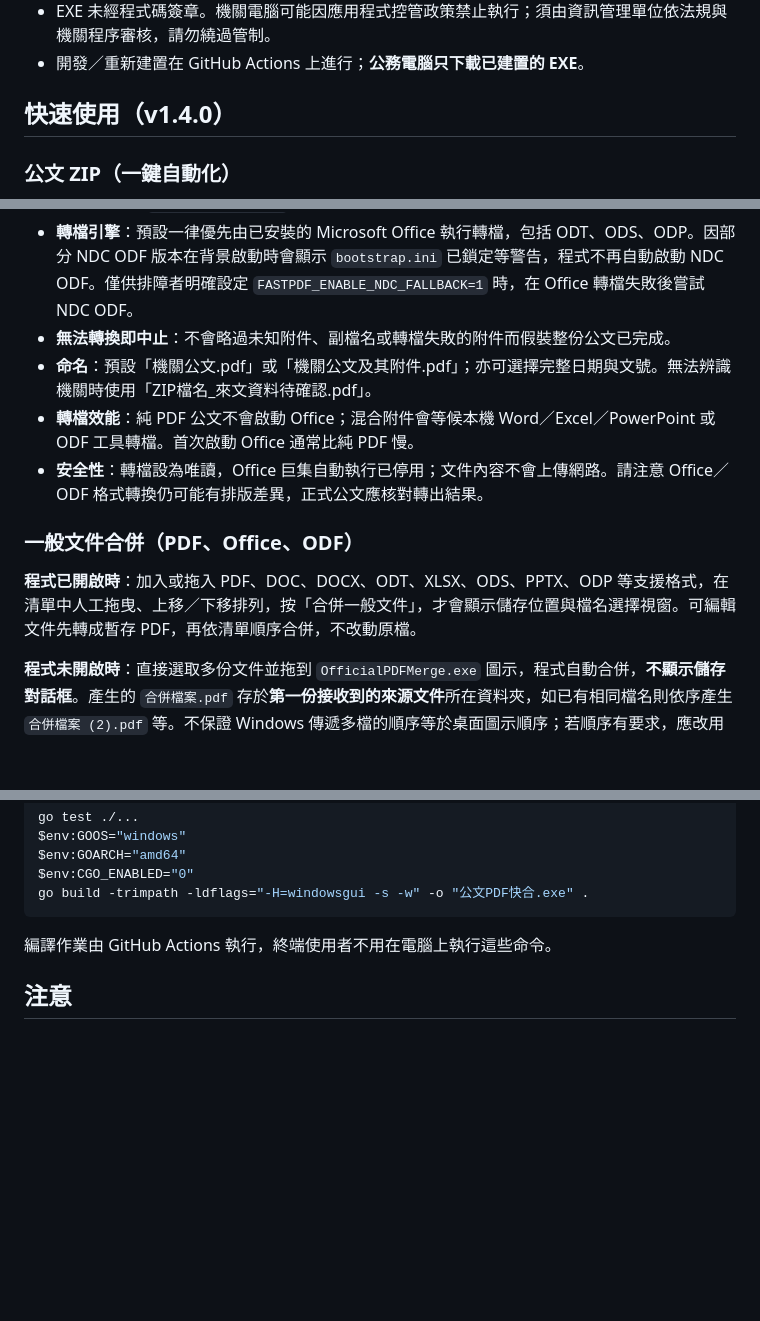
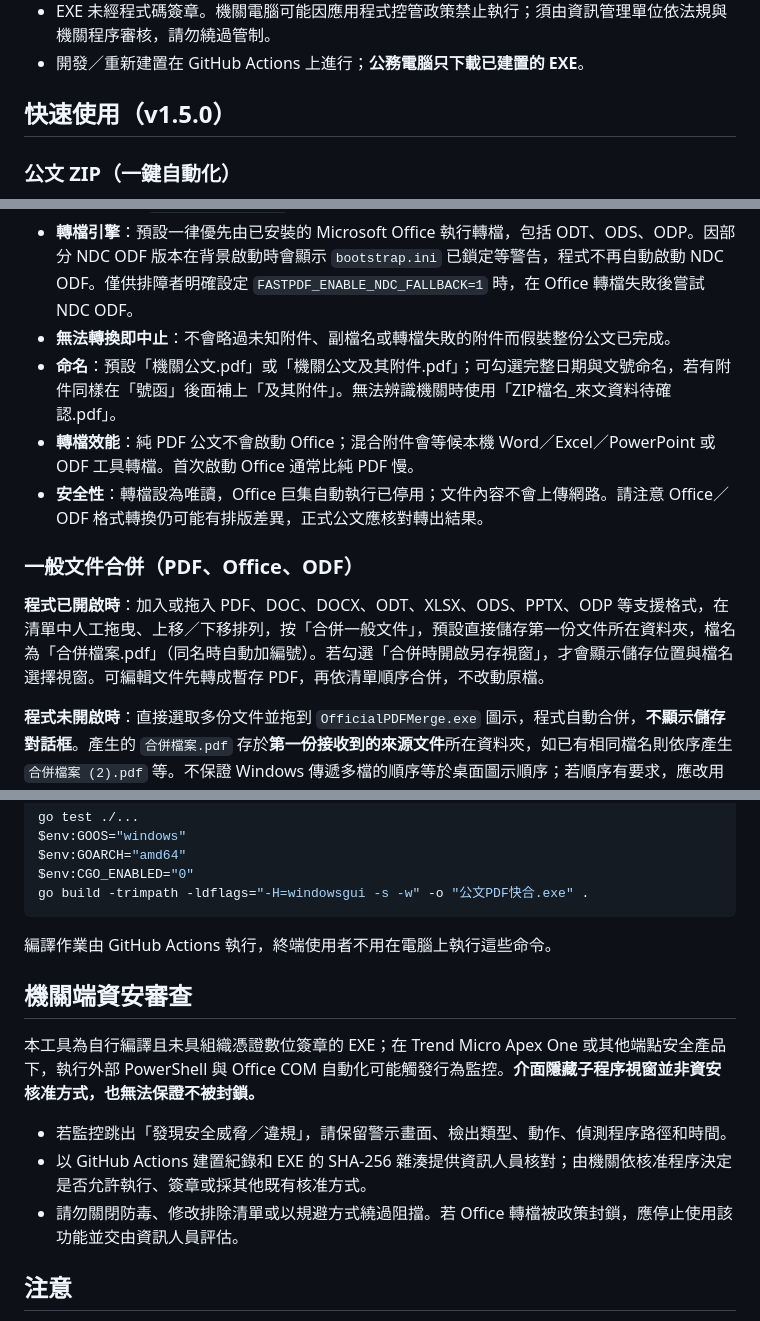
Before and after one commit to yorkson99-dev/official-pdf-merge, a Markdown page: README.md, 3 parts joined by grey strips. GitHub-like rendering; blank space fills up the shorter version.

Commit message:
docs: explain v1.5 output naming and Save As option; record Apex One review requirements

```diff
--- a/README.md
+++ b/README.md
@@ -10,7 +10,7 @@
 - EXE 未經程式碼簽章。機關電腦可能因應用程式控管政策禁止執行；須由資訊管理單位依法規與機關程序審核，請勿繞過管制。
 - 開發／重新建置在 GitHub Actions 上進行；**公務電腦只下載已建置的 EXE**。
 
-## 快速使用（v1.4.0）
+## 快速使用（v1.5.0）
 
 ### 公文 ZIP（一鍵自動化）
 
@@ -20,13 +20,13 @@
 - **可編輯附件轉 PDF**：Word `DOC/DOCX/DOCM/ODT/RTF/TXT`、Excel `XLS/XLSX/XLSM/ODS/CSV/TSV`、PowerPoint `PPT/PPTX/PPTM/ODP`。
 - **轉檔引擎**：預設一律優先由已安裝的 Microsoft Office 執行轉檔，包括 ODT、ODS、ODP。因部分 NDC ODF 版本在背景啟動時會顯示 `bootstrap.ini` 已鎖定等警告，程式不再自動啟動 NDC ODF。僅供排障者明確設定 `FASTPDF_ENABLE_NDC_FALLBACK=1` 時，在 Office 轉檔失敗後嘗試 NDC ODF。
 - **無法轉換即中止**：不會略過未知附件、副檔名或轉檔失敗的附件而假裝整份公文已完成。
-- **命名**：預設「機關公文.pdf」或「機關公文及其附件.pdf」；亦可選擇完整日期與文號。無法辨識機關時使用「ZIP檔名_來文資料待確認.pdf」。
+- **命名**：預設「機關公文.pdf」或「機關公文及其附件.pdf」；可勾選完整日期與文號命名，若有附件同樣在「號函」後面補上「及其附件」。無法辨識機關時使用「ZIP檔名_來文資料待確認.pdf」。
 - **轉檔效能**：純 PDF 公文不會啟動 Office；混合附件會等候本機 Word／Excel／PowerPoint 或 ODF 工具轉檔。首次啟動 Office 通常比純 PDF 慢。
 - **安全性**：轉檔設為唯讀，Office 巨集自動執行已停用；文件內容不會上傳網路。請注意 Office／ODF 格式轉換仍可能有排版差異，正式公文應核對轉出結果。
 
 ### 一般文件合併（PDF、Office、ODF）
 
-**程式已開啟時**：加入或拖入 PDF、DOC、DOCX、ODT、XLSX、ODS、PPTX、ODP 等支援格式，在清單中人工拖曳、上移／下移排列，按「合併一般文件」，才會顯示儲存位置與檔名選擇視窗。可編輯文件先轉成暫存 PDF，再依清單順序合併，不改動原檔。
+**程式已開啟時**：加入或拖入 PDF、DOC、DOCX、ODT、XLSX、ODS、PPTX、ODP 等支援格式，在清單中人工拖曳、上移／下移排列，按「合併一般文件」，預設直接儲存第一份文件所在資料夾，檔名為「合併檔案.pdf」（同名時自動加編號）。若勾選「合併時開啟另存視窗」，才會顯示儲存位置與檔名選擇視窗。可編輯文件先轉成暫存 PDF，再依清單順序合併，不改動原檔。
 
 **程式未開啟時**：直接選取多份文件並拖到 `OfficialPDFMerge.exe` 圖示，程式自動合併，**不顯示儲存對話框**。產生的 `合併檔案.pdf` 存於**第一份接收到的來源文件**所在資料夾，如已有相同檔名則依序產生 `合併檔案 (2).pdf` 等。不保證 Windows 傳遞多檔的順序等於桌面圖示順序；若順序有要求，應改用程式內的人工排序清單。
 
@@ -58,6 +58,14 @@ go build -trimpath -ldflags="-H=windowsgui -s -w" -o "公文PDF快合.exe" .
 
 編譯作業由 GitHub Actions 執行，終端使用者不用在電腦上執行這些命令。
 
+## 機關端資安審查
+
+本工具為自行編譯且未具組織憑證數位簽章的 EXE；在 Trend Micro Apex One 或其他端點安全產品下，執行外部 PowerShell 與 Office COM 自動化可能觸發行為監控。**介面隱藏子程序視窗並非資安核准方式，也無法保證不被封鎖。**
+
+- 若監控跳出「發現安全威脅／違規」，請保留警示畫面、檢出類型、動作、偵測程序路徑和時間。
+- 以 GitHub Actions 建置紀錄和 EXE 的 SHA-256 雜湊提供資訊人員核對；由機關依核准程序決定是否允許執行、簽章或採其他既有核准方式。
+- 請勿關閉防毒、修改排除清單或以規避方式繞過阻擋。若 Office 轉檔被政策封鎖，應停止使用該功能並交由資訊人員評估。
+
 ## 注意
 
 - PDF 合併不保證保留數位簽章效力、互動表單、書籤與 PDF 內嵌附件，請保留來源檔，重要公務文件須核對輸出。
```
Also changed, not shown: other parts of README.md (+1 -1 lines).
